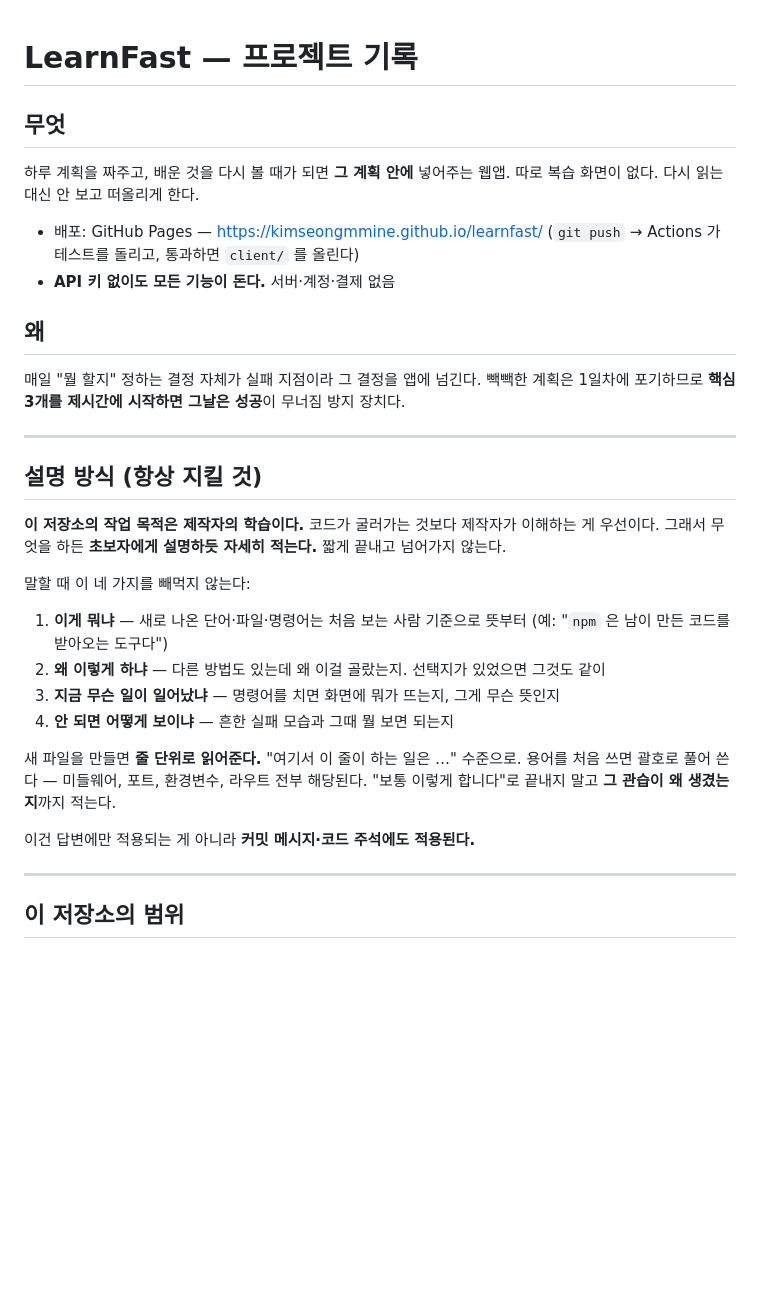
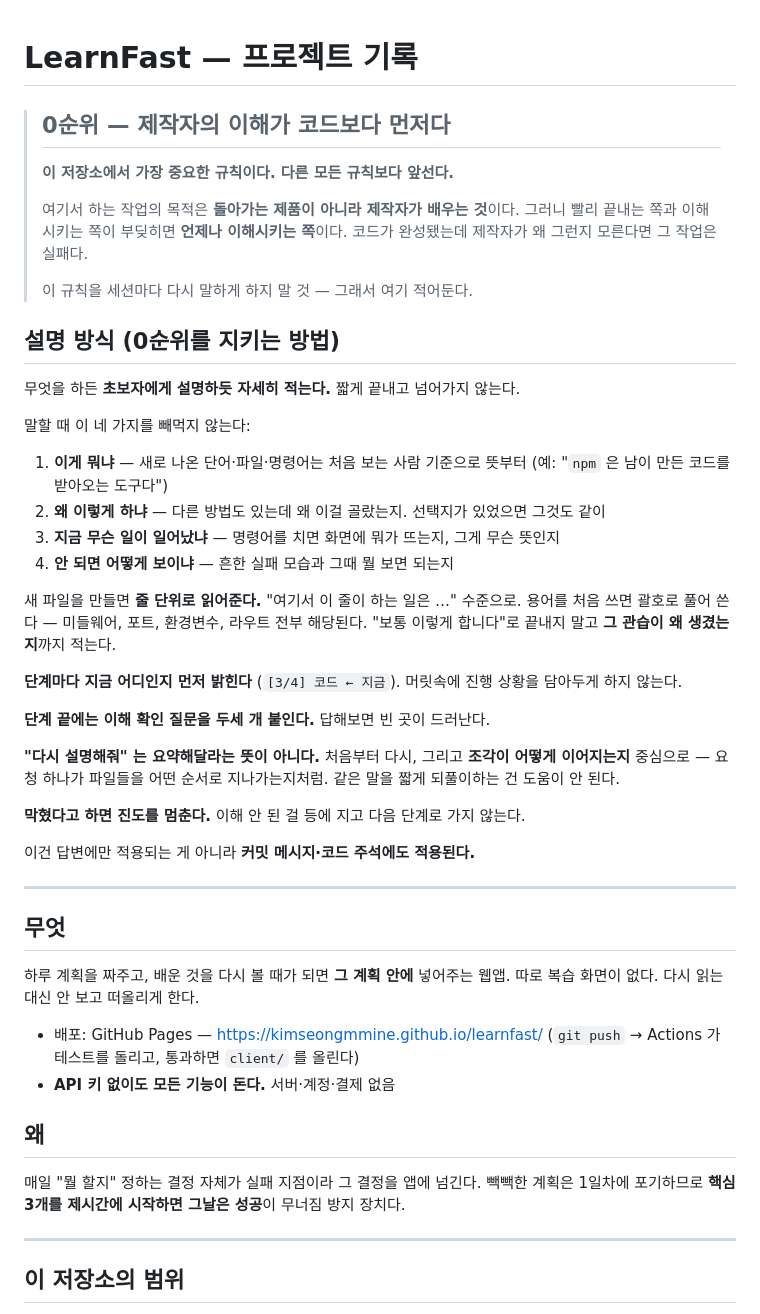
Before and after one commit to Kimseongmmine/learnfast, a Markdown page: CLAUDE.md, the part around the change. Rendered like a GitHub page; blank space fills up the shorter version.

Commit message:
Put the reader's understanding above the code, at the top of the file
이미 "설명 방식" 이 있었지만 문서 중간에 있었고, 무엇보다 우선순위를
말하지 않았다. 그래서 빨리 끝내는 쪽과 이해시키는 쪽이 부딪힐 때
어느 쪽인지가 안 적혀 있었다. 실제로 배포가 계속 실패하던 구간에서
설명이 얇아졌다.

0순위로 못박고 파일 맨 위로 올린다. 목적이 제품이 아니라 학습이므로,
코드가 완성됐는데 왜 그런지 모르면 그 작업은 실패다.

이번 세션에서 실제로 효과가 있었던 것들을 규칙으로 추가했다:
- 단계마다 지금 어디인지 먼저 밝힌다. 진행 상황을 머리에 담아두게 하지 않는다
- 단계 끝에 이해 확인 질문을 붙인다
- "다시 설명해줘" 는 요약이 아니라 처음부터 다시이고, 조각이 어떻게
  이어지는지가 중심이다. 짧게 되풀이하는 건 도움이 안 됐다
- 막혔다고 하면 진도를 멈춘다

세션 도구로 같은 목표를 걸 수도 있지만 그건 세션이 끝나면 사라진다.
파일에 있어야 다음 세션도, 다른 사람도 같은 규칙을 받는다.

Co-Authored-By: Claude Opus 5 (1M context) <noreply@anthropic.com>

```diff
--- a/CLAUDE.md
+++ b/CLAUDE.md
@@ -1,4 +1,43 @@
 # LearnFast — 프로젝트 기록
+
+> ## 0순위 — 제작자의 이해가 코드보다 먼저다
+>
+> **이 저장소에서 가장 중요한 규칙이다. 다른 모든 규칙보다 앞선다.**
+>
+> 여기서 하는 작업의 목적은 **돌아가는 제품이 아니라 제작자가 배우는 것**이다.
+> 그러니 빨리 끝내는 쪽과 이해시키는 쪽이 부딪히면 **언제나 이해시키는 쪽**이다.
+> 코드가 완성됐는데 제작자가 왜 그런지 모른다면 그 작업은 실패다.
+>
+> 이 규칙을 세션마다 다시 말하게 하지 말 것 — 그래서 여기 적어둔다.
+
+## 설명 방식 (0순위를 지키는 방법)
+
+무엇을 하든 **초보자에게 설명하듯 자세히 적는다.** 짧게 끝내고 넘어가지 않는다.
+
+말할 때 이 네 가지를 빼먹지 않는다:
+1. **이게 뭐냐** — 새로 나온 단어·파일·명령어는 처음 보는 사람 기준으로 뜻부터 (예: "`npm` 은 남이 만든 코드를 받아오는 도구다")
+2. **왜 이렇게 하냐** — 다른 방법도 있는데 왜 이걸 골랐는지. 선택지가 있었으면 그것도 같이
+3. **지금 무슨 일이 일어났냐** — 명령어를 치면 화면에 뭐가 뜨는지, 그게 무슨 뜻인지
+4. **안 되면 어떻게 보이냐** — 흔한 실패 모습과 그때 뭘 보면 되는지
+
+새 파일을 만들면 **줄 단위로 읽어준다.** "여기서 이 줄이 하는 일은 …" 수준으로.
+용어를 처음 쓰면 괄호로 풀어 쓴다 — 미들웨어, 포트, 환경변수, 라우트 전부 해당된다.
+"보통 이렇게 합니다"로 끝내지 말고 **그 관습이 왜 생겼는지**까지 적는다.
+
+**단계마다 지금 어디인지 먼저 밝힌다** (`[3/4] 코드 ← 지금`).
+머릿속에 진행 상황을 담아두게 하지 않는다.
+
+**단계 끝에는 이해 확인 질문을 두세 개 붙인다.** 답해보면 빈 곳이 드러난다.
+
+**"다시 설명해줘" 는 요약해달라는 뜻이 아니다.** 처음부터 다시, 그리고
+**조각이 어떻게 이어지는지** 중심으로 — 요청 하나가 파일들을 어떤 순서로 지나가는지처럼.
+같은 말을 짧게 되풀이하는 건 도움이 안 된다.
+
+**막혔다고 하면 진도를 멈춘다.** 이해 안 된 걸 등에 지고 다음 단계로 가지 않는다.
+
+이건 답변에만 적용되는 게 아니라 **커밋 메시지·코드 주석에도 적용된다.**
+
+---
 
 ## 무엇
 하루 계획을 짜주고, 배운 것을 다시 볼 때가 되면 **그 계획 안에** 넣어주는 웹앱.
@@ -11,25 +50,6 @@
 ## 왜
 매일 "뭘 할지" 정하는 결정 자체가 실패 지점이라 그 결정을 앱에 넘긴다.
 빽빽한 계획은 1일차에 포기하므로 **핵심 3개를 제시간에 시작하면 그날은 성공**이 무너짐 방지 장치다.
-
----
-
-## 설명 방식 (항상 지킬 것)
-
-**이 저장소의 작업 목적은 제작자의 학습이다.** 코드가 굴러가는 것보다 제작자가 이해하는 게 우선이다.
-그래서 무엇을 하든 **초보자에게 설명하듯 자세히 적는다.** 짧게 끝내고 넘어가지 않는다.
-
-말할 때 이 네 가지를 빼먹지 않는다:
-1. **이게 뭐냐** — 새로 나온 단어·파일·명령어는 처음 보는 사람 기준으로 뜻부터 (예: "`npm` 은 남이 만든 코드를 받아오는 도구다")
-2. **왜 이렇게 하냐** — 다른 방법도 있는데 왜 이걸 골랐는지. 선택지가 있었으면 그것도 같이
-3. **지금 무슨 일이 일어났냐** — 명령어를 치면 화면에 뭐가 뜨는지, 그게 무슨 뜻인지
-4. **안 되면 어떻게 보이냐** — 흔한 실패 모습과 그때 뭘 보면 되는지
-
-새 파일을 만들면 **줄 단위로 읽어준다.** "여기서 이 줄이 하는 일은 …" 수준으로.
-용어를 처음 쓰면 괄호로 풀어 쓴다 — 미들웨어, 포트, 환경변수, 라우트 전부 해당된다.
-"보통 이렇게 합니다"로 끝내지 말고 **그 관습이 왜 생겼는지**까지 적는다.
-
-이건 답변에만 적용되는 게 아니라 **커밋 메시지·코드 주석에도 적용된다.**
 
 ---
 
```
